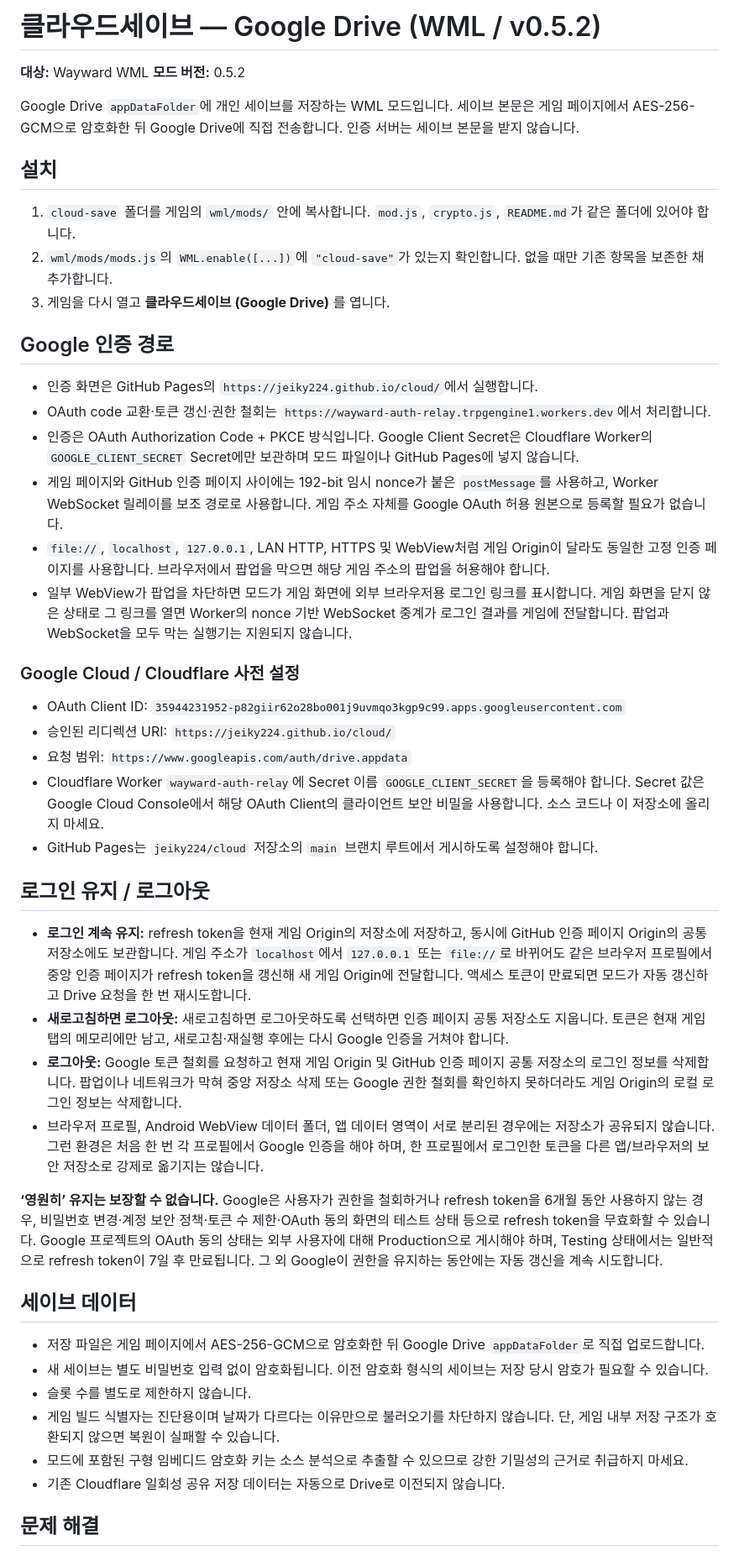
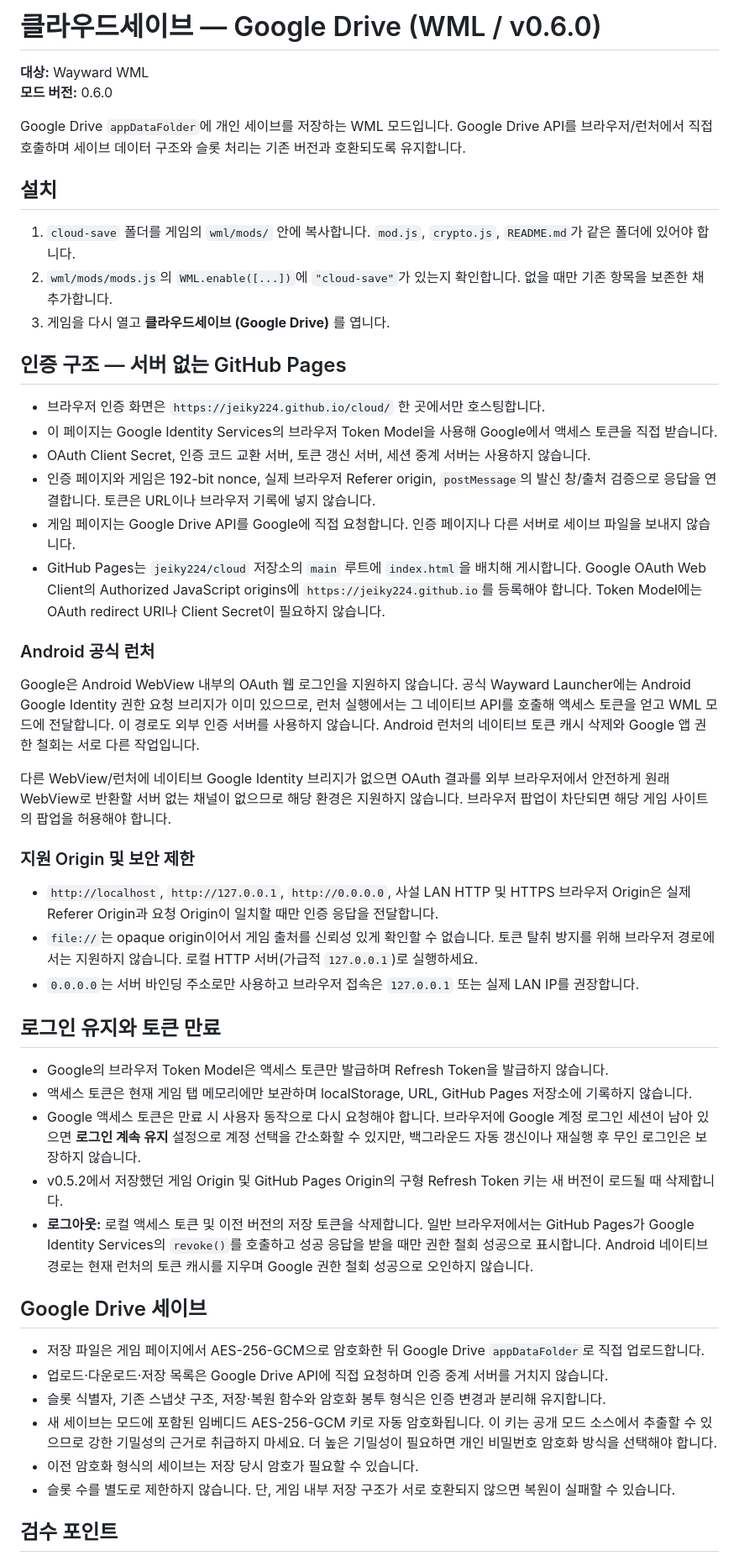
Before and after one commit to diethoon/wayward, a Markdown page: cloud-save/README.md, the part around one of its changes. Shown at 84% size. GitHub-like rendering.

Commit message:
feat(cloudsave): add standalone GitHub Pages OAuth page

```diff
--- a/cloud-save/README.md
+++ b/cloud-save/README.md
@@ -1,9 +1,9 @@
-# 클라우드세이브 — Google Drive (WML / v0.5.2)
+# 클라우드세이브 — Google Drive (WML / v0.6.0)
 
 **대상:** Wayward WML
-**모드 버전:** 0.5.2
+**모드 버전:** 0.6.0
 
-Google Drive `appDataFolder`에 개인 세이브를 저장하는 WML 모드입니다. 세이브 본문은 게임 페이지에서 AES-256-GCM으로 암호화한 뒤 Google Drive에 직접 전송합니다. 인증 서버는 세이브 본문을 받지 않습니다.
+Google Drive `appDataFolder`에 개인 세이브를 저장하는 WML 모드입니다. Google Drive API를 브라우저/런처에서 직접 호출하며 세이브 데이터 구조와 슬롯 처리는 기존 버전과 호환되도록 유지합니다.
 
 ## 설치
 
@@ -11,40 +11,43 @@ Google Drive `appDataFolder`에 개인 세이브를 저장하는 WML 모드입
 2. `wml/mods/mods.js`의 `WML.enable([...])`에 `"cloud-save"`가 있는지 확인합니다. 없을 때만 기존 항목을 보존한 채 추가합니다.
 3. 게임을 다시 열고 **클라우드세이브 (Google Drive)** 를 엽니다.
 
-## Google 인증 경로
+## 인증 구조 — 서버 없는 GitHub Pages
 
-- 인증 화면은 GitHub Pages의 `https://jeiky224.github.io/cloud/`에서 실행합니다.
-- OAuth code 교환·토큰 갱신·권한 철회는 `https://wayward-auth-relay.trpgengine1.workers.dev`에서 처리합니다.
-- 인증은 OAuth Authorization Code + PKCE 방식입니다. Google Client Secret은 Cloudflare Worker의 `GOOGLE_CLIENT_SECRET` Secret에만 보관하며 모드 파일이나 GitHub Pages에 넣지 않습니다.
-- 게임 페이지와 GitHub 인증 페이지 사이에는 192-bit 임시 nonce가 붙은 `postMessage`를 사용하고, Worker WebSocket 릴레이를 보조 경로로 사용합니다. 게임 주소 자체를 Google OAuth 허용 원본으로 등록할 필요가 없습니다.
-- `file://`, `localhost`, `127.0.0.1`, LAN HTTP, HTTPS 및 WebView처럼 게임 Origin이 달라도 동일한 고정 인증 페이지를 사용합니다. 브라우저에서 팝업을 막으면 해당 게임 주소의 팝업을 허용해야 합니다.
-- 일부 WebView가 팝업을 차단하면 모드가 게임 화면에 외부 브라우저용 로그인 링크를 표시합니다. 게임 화면을 닫지 않은 상태로 그 링크를 열면 Worker의 nonce 기반 WebSocket 중계가 로그인 결과를 게임에 전달합니다. 팝업과 WebSocket을 모두 막는 실행기는 지원되지 않습니다.
+- 브라우저 인증 화면은 `https://jeiky224.github.io/cloud/` 한 곳에서만 호스팅합니다.
+- 이 페이지는 Google Identity Services의 브라우저 Token Model을 사용해 Google에서 액세스 토큰을 직접 받습니다.
+- OAuth Client Secret, 인증 코드 교환 서버, 토큰 갱신 서버, 세션 중계 서버는 사용하지 않습니다.
+- 인증 페이지와 게임은 192-bit nonce, 실제 브라우저 Referer origin, `postMessage`의 발신 창/출처 검증으로 응답을 연결합니다. 토큰은 URL이나 브라우저 기록에 넣지 않습니다.
+- 게임 페이지는 Google Drive API를 Google에 직접 요청합니다. 인증 페이지나 다른 서버로 세이브 파일을 보내지 않습니다.
+- GitHub Pages는 `jeiky224/cloud` 저장소의 `main` 루트에 `index.html`을 배치해 게시합니다. Google OAuth Web Client의 Authorized JavaScript origins에 `https://jeiky224.github.io`를 등록해야 합니다. Token Model에는 OAuth redirect URI나 Client Secret이 필요하지 않습니다.
 
-### Google Cloud / Cloudflare 사전 설정
+### Android 공식 런처
 
-- OAuth Client ID: `35944231952-p82giir62o28bo001j9uvmqo3kgp9c99.apps.googleusercontent.com`
-- 승인된 리디렉션 URI: `https://jeiky224.github.io/cloud/`
-- 요청 범위: `https://www.googleapis.com/auth/drive.appdata`
-- Cloudflare Worker `wayward-auth-relay`에 Secret 이름 `GOOGLE_CLIENT_SECRET`을 등록해야 합니다. Secret 값은 Google Cloud Console에서 해당 OAuth Client의 클라이언트 보안 비밀을 사용합니다. 소스 코드나 이 저장소에 올리지 마세요.
-- GitHub Pages는 `jeiky224/cloud` 저장소의 `main` 브랜치 루트에서 게시하도록 설정해야 합니다.
+Google은 Android WebView 내부의 OAuth 웹 로그인을 지원하지 않습니다. 공식 Wayward Launcher에는 Android Google Identity 권한 요청 브리지가 이미 있으므로, 런처 실행에서는 그 네이티브 API를 호출해 액세스 토큰을 얻고 WML 모드에 전달합니다. 이 경로도 외부 인증 서버를 사용하지 않습니다. Android 런처의 네이티브 토큰 캐시 삭제와 Google 앱 권한 철회는 서로 다른 작업입니다.
 
-## 로그인 유지 / 로그아웃
+다른 WebView/런처에 네이티브 Google Identity 브리지가 없으면 OAuth 결과를 외부 브라우저에서 안전하게 원래 WebView로 반환할 서버 없는 채널이 없으므로 해당 환경은 지원하지 않습니다. 브라우저 팝업이 차단되면 해당 게임 사이트의 팝업을 허용해야 합니다.
 
-- **로그인 계속 유지:** refresh token을 현재 게임 Origin의 저장소에 저장하고, 동시에 GitHub 인증 페이지 Origin의 공통 저장소에도 보관합니다. 게임 주소가 `localhost`에서 `127.0.0.1` 또는 `file://`로 바뀌어도 같은 브라우저 프로필에서 중앙 인증 페이지가 refresh token을 갱신해 새 게임 Origin에 전달합니다. 액세스 토큰이 만료되면 모드가 자동 갱신하고 Drive 요청을 한 번 재시도합니다.
-- **새로고침하면 로그아웃:** 새로고침하면 로그아웃하도록 선택하면 인증 페이지 공통 저장소도 지웁니다. 토큰은 현재 게임 탭의 메모리에만 남고, 새로고침·재실행 후에는 다시 Google 인증을 거쳐야 합니다.
-- **로그아웃:** Google 토큰 철회를 요청하고 현재 게임 Origin 및 GitHub 인증 페이지 공통 저장소의 로그인 정보를 삭제합니다. 팝업이나 네트워크가 막혀 중앙 저장소 삭제 또는 Google 권한 철회를 확인하지 못하더라도 게임 Origin의 로컬 로그인 정보는 삭제합니다.
-- 브라우저 프로필, Android WebView 데이터 폴더, 앱 데이터 영역이 서로 분리된 경우에는 저장소가 공유되지 않습니다. 그런 환경은 처음 한 번 각 프로필에서 Google 인증을 해야 하며, 한 프로필에서 로그인한 토큰을 다른 앱/브라우저의 보안 저장소로 강제로 옮기지는 않습니다.
+### 지원 Origin 및 보안 제한
 
-**‘영원히’ 유지는 보장할 수 없습니다.** Google은 사용자가 권한을 철회하거나 refresh token을 6개월 동안 사용하지 않는 경우, 비밀번호 변경·계정 보안 정책·토큰 수 제한·OAuth 동의 화면의 테스트 상태 등으로 refresh token을 무효화할 수 있습니다. Google 프로젝트의 OAuth 동의 상태는 외부 사용자에 대해 Production으로 게시해야 하며, Testing 상태에서는 일반적으로 refresh token이 7일 후 만료됩니다. 그 외 Google이 권한을 유지하는 동안에는 자동 갱신을 계속 시도합니다.
+- `http://localhost`, `http://127.0.0.1`, `http://0.0.0.0`, 사설 LAN HTTP 및 HTTPS 브라우저 Origin은 실제 Referer Origin과 요청 Origin이 일치할 때만 인증 응답을 전달합니다.
+- `file://`는 opaque origin이어서 게임 출처를 신뢰성 있게 확인할 수 없습니다. 토큰 탈취 방지를 위해 브라우저 경로에서는 지원하지 않습니다. 로컬 HTTP 서버(가급적 `127.0.0.1`)로 실행하세요.
+- `0.0.0.0`는 서버 바인딩 주소로만 사용하고 브라우저 접속은 `127.0.0.1` 또는 실제 LAN IP를 권장합니다.
 
-## 세이브 데이터
+## 로그인 유지와 토큰 만료
+
+- Google의 브라우저 Token Model은 액세스 토큰만 발급하며 Refresh Token을 발급하지 않습니다.
+- 액세스 토큰은 현재 게임 탭 메모리에만 보관하며 localStorage, URL, GitHub Pages 저장소에 기록하지 않습니다.
+- Google 액세스 토큰은 만료 시 사용자 동작으로 다시 요청해야 합니다. 브라우저에 Google 계정 로그인 세션이 남아 있으면 **로그인 계속 유지** 설정으로 계정 선택을 간소화할 수 있지만, 백그라운드 자동 갱신이나 재실행 후 무인 로그인은 보장하지 않습니다.
+- v0.5.2에서 저장했던 게임 Origin 및 GitHub Pages Origin의 구형 Refresh Token 키는 새 버전이 로드될 때 삭제합니다.
+- **로그아웃:** 로컬 액세스 토큰 및 이전 버전의 저장 토큰을 삭제합니다. 일반 브라우저에서는 GitHub Pages가 Google Identity Services의 `revoke()`를 호출하고 성공 응답을 받을 때만 권한 철회 성공으로 표시합니다. Android 네이티브 경로는 현재 런처의 토큰 캐시를 지우며 Google 권한 철회 성공으로 오인하지 않습니다.
+
+## Google Drive 세이브
 
 - 저장 파일은 게임 페이지에서 AES-256-GCM으로 암호화한 뒤 Google Drive `appDataFolder`로 직접 업로드합니다.
-- 새 세이브는 별도 비밀번호 입력 없이 암호화됩니다. 이전 암호화 형식의 세이브는 저장 당시 암호가 필요할 수 있습니다.
-- 슬롯 수를 별도로 제한하지 않습니다.
-- 게임 빌드 식별자는 진단용이며 날짜가 다르다는 이유만으로 불러오기를 차단하지 않습니다. 단, 게임 내부 저장 구조가 호환되지 않으면 복원이 실패할 수 있습니다.
-- 모드에 포함된 구형 임베디드 암호화 키는 소스 분석으로 추출할 수 있으므로 강한 기밀성의 근거로 취급하지 마세요.
-- 기존 Cloudflare 일회성 공유 저장 데이터는 자동으로 Drive로 이전되지 않습니다.
+- 업로드·다운로드·저장 목록은 Google Drive API에 직접 요청하며 인증 중계 서버를 거치지 않습니다.
+- 슬롯 식별자, 기존 스냅샷 구조, 저장·복원 함수와 암호화 봉투 형식은 인증 변경과 분리해 유지합니다.
+- 새 세이브는 모드에 포함된 임베디드 AES-256-GCM 키로 자동 암호화됩니다. 이 키는 공개 모드 소스에서 추출할 수 있으므로 강한 기밀성의 근거로 취급하지 마세요. 더 높은 기밀성이 필요하면 개인 비밀번호 암호화 방식을 선택해야 합니다.
+- 이전 암호화 형식의 세이브는 저장 당시 암호가 필요할 수 있습니다.
+- 슬롯 수를 별도로 제한하지 않습니다. 단, 게임 내부 저장 구조가 서로 호환되지 않으면 복원이 실패할 수 있습니다.
 
-## 문제 해결
+## 검수 포인트
 
```
Also changed, not shown: other parts of cloud-save/README.md (+7 -5 lines).
